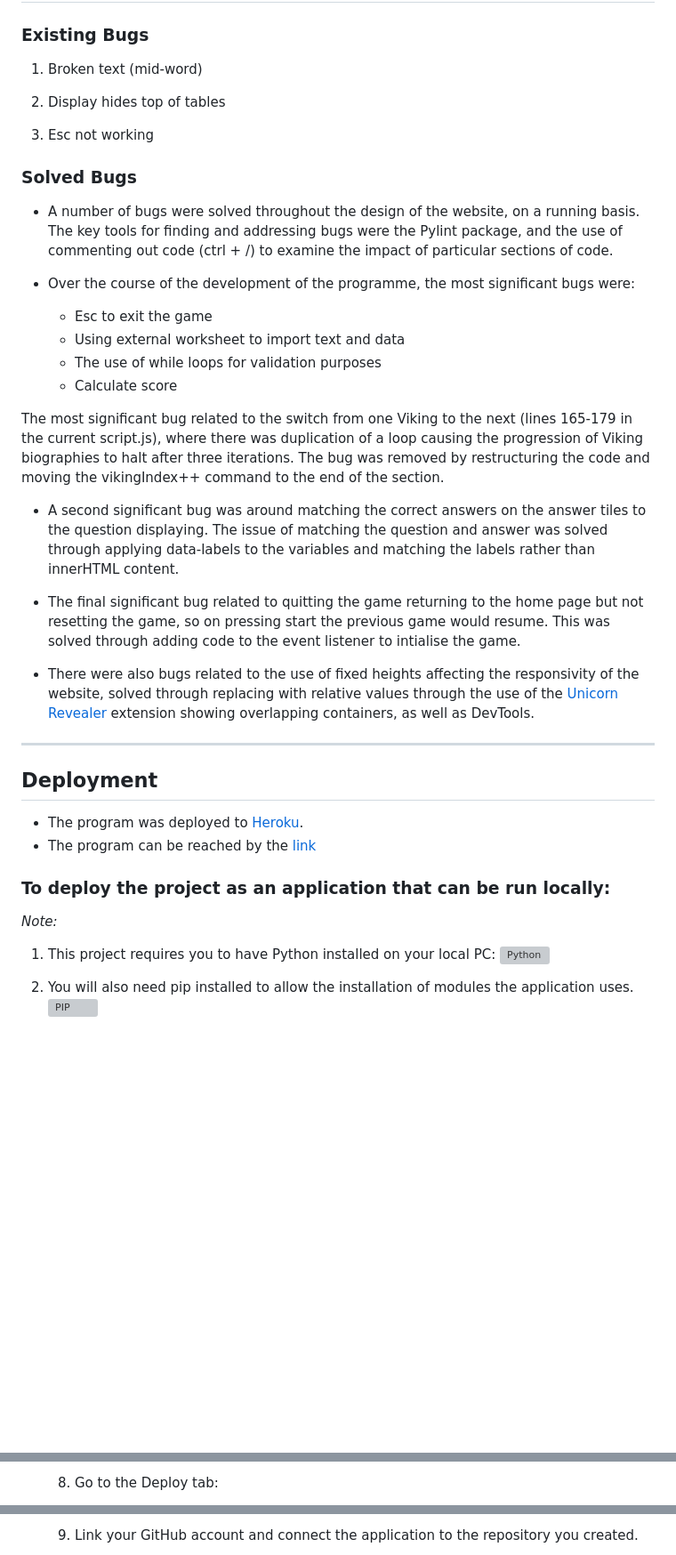
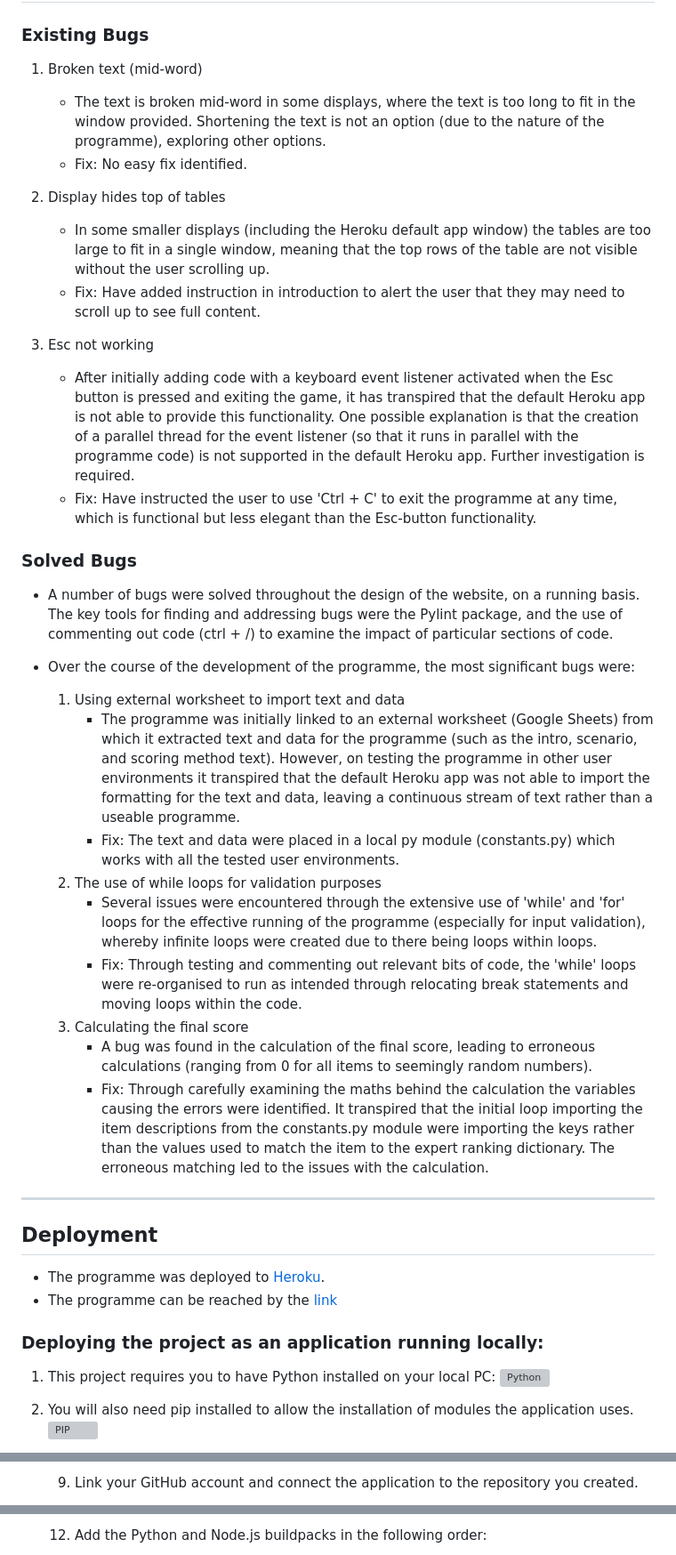
Before and after one commit to JL-14/winter-survival, a Markdown page: README.md, 3 parts joined by grey strips. Shown at 89% size. Rendered like a GitHub page; blank space fills up the shorter version; grey boxes are pictures that could not be loaded.

Commit message:
Add deployment section to README

```diff
--- a/README.md
+++ b/README.md
@@ -240,38 +240,40 @@ As the module constants.py was created to contain text-heavy variables, the poin
 ### Existing Bugs
 
 1. Broken text (mid-word)
+    * The text is broken mid-word in some displays, where the text is too long to fit in the window provided. Shortening the text is not an option (due to the nature of the programme), exploring other options.
+    * Fix: No easy fix identified.
 
 2. Display hides top of tables
+    * In some smaller displays (including the Heroku default app window) the tables are too large to fit in a single window, meaning that the top rows of the table are not visible without the user scrolling up.
+    * Fix: Have added instruction in introduction to alert the user that they may need to scroll up to see full content.
 
 3. Esc not working
+    * After initially adding code with a keyboard event listener activated when the Esc button is pressed and exiting the game, it has transpired that the default Heroku app is not able to provide this functionality. One possible explanation is that the creation of a parallel thread for the event listener (so that it runs in parallel with the programme code) is not supported in the default Heroku app. Further investigation is required.
+    * Fix: Have instructed the user to use 'Ctrl + C' to exit the programme at any time, which is functional but less elegant than the Esc-button functionality.
 
 ### Solved Bugs
 - A number of bugs were solved throughout the design of the website, on a running basis. The key tools for finding and addressing bugs were the Pylint package, and the use of commenting out code (ctrl + /) to examine the impact of particular sections of code.
 
 - Over the course of the development of the programme, the most significant bugs were:
-    * Esc to exit the game
-    * Using external worksheet to import text and data
-    * The use of while loops for validation purposes
-    * Calculate score
-
-The most significant bug related to the switch from one Viking to the next (lines 165-179 in the current script.js), where there was duplication of a loop causing the progression of Viking biographies to halt after three iterations. The bug was removed by restructuring the code and moving the vikingIndex++ command to the end of the section.
-
-- A second significant bug was around matching the correct answers on the answer tiles to the question displaying. The issue of matching the question and answer was solved through applying data-labels to the variables and matching the labels rather than innerHTML content.
-
-- The final significant bug related to quitting the game returning to the home page but not resetting the game, so on pressing start the previous game would resume. This was solved through adding code to the event listener to intialise the game.
-
-- There were also bugs related to the use of fixed heights affecting the responsivity of the website, solved through replacing with relative values through the use of the [Unicorn Revealer](https://chrome.google.com/webstore/detail/unicorn-revealer/lmlkphhdlngaicolpmaakfmhplagoaln) extension showing overlapping containers, as well as DevTools.
+    1. Using external worksheet to import text and data
+        * The programme was initially linked to an external worksheet (Google Sheets) from which it extracted text and data for the programme (such as the intro, scenario, and scoring method text). However, on testing the programme in other user environments it transpired that the default Heroku app was not able to import the formatting for the text and data, leaving a continuous stream of text rather than a useable programme.
+        * Fix: The text and data were placed in a local py module (constants.py) which works with all the tested user environments.
+    2. The use of while loops for validation purposes
+        * Several issues were encountered through the extensive use of 'while' and 'for' loops for the effective running of the programme (especially for input validation), whereby infinite loops were created due to there being loops within loops.
+        * Fix: Through testing and commenting out relevant bits of code, the 'while' loops were re-organised to run as intended through relocating break statements and moving loops within the code.
+    3. Calculating the final score
+        * A bug was found in the calculation of the final score, leading to erroneous calculations (ranging from 0 for all items to seemingly random numbers).
+        * Fix: Through carefully examining the maths behind the calculation the variables causing the errors were identified. It transpired that the initial loop importing the item descriptions from the constants.py module were importing the keys rather than the values used to match the item to the expert ranking dictionary. The erroneous matching led to the issues with the calculation.
 
 ---
 
 ## Deployment
 
-- The program was deployed to [Heroku](https://dashboard.heroku.com/apps/winter-survival).
-- The program can be reached by the [link](https://winter-survival-4674e7bf59f7.herokuapp.com/)
+- The programme was deployed to [Heroku](https://dashboard.heroku.com/apps/winter-survival).
+- The programme can be reached by the [link](https://winter-survival-4674e7bf59f7.herokuapp.com/)
 
-### To deploy the project as an application that can be **run locally**:
+### Deploying the project as an application running locally:
 
-*Note:*
   1. This project requires you to have Python installed on your local PC:
   ![Python](https://www.python.org/downloads/)
 
@@ -319,3 +325,3 @@ Create a local copy of the GitHub repository by following one of the two process
 
-  1. Go to the Deploy tab:
+  9. Link your GitHub account and connect the application to the repository you created.
 
@@ -325,3 +331,3 @@ Create a local copy of the GitHub repository by following one of the two process
 
-  1. Link your GitHub account and connect the application to the repository you created.
+  12. Add the Python and Node.js buildpacks in the following order:
 
```
Also changed, not shown: other parts of README.md (+14 -34 lines).
